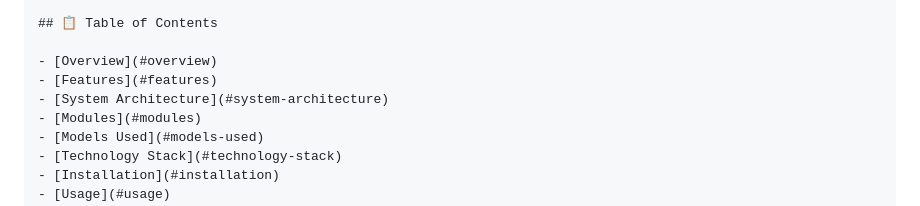
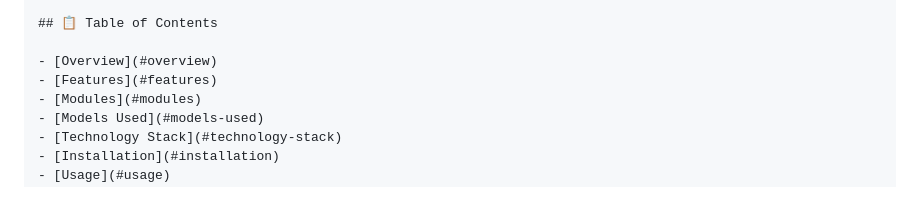
Before and after one commit to AmitheshChris02/Predictive-Plane-Crash-Risk-Assessment, a Markdown page: readme.md, the part around the change. GitHub-like rendering.

Commit message:
Update readme.md
Removed 'System Architecture' section from the table of contents.

```diff
--- a/readme.md
+++ b/readme.md
@@ -8,7 +8,6 @@ A comprehensive web-based aircraft monitoring and safety assessment system that
 
 - [Overview](#overview)
 - [Features](#features)
-- [System Architecture](#system-architecture)
 - [Modules](#modules)
 - [Models Used](#models-used)
 - [Technology Stack](#technology-stack)
```
